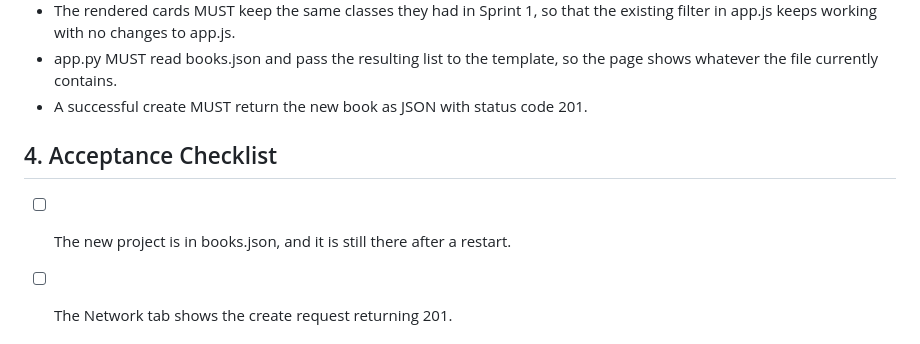
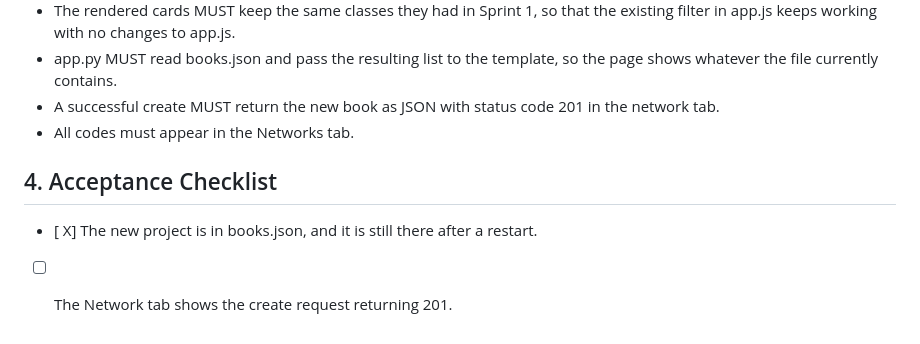
Before and after one commit to jd304/ssw215-jd304, a Markdown page: Project/Phase2_Sprint2/SPEC.md, the part around the change. Drawn GitHub-style.

Commit message:
Spec.md with checklist checked

```diff
--- a/Project/Phase2_Sprint2/SPEC.md
+++ b/Project/Phase2_Sprint2/SPEC.md
@@ -62,10 +62,11 @@ bookInfo_db.
 filter in app.js keeps working with no changes to app.js.
 - app.py MUST read books.json and pass the resulting list to the template, so the page
 shows whatever the file currently contains.
-- A successful create MUST return the new book as JSON with status code 201.
+- A successful create MUST return the new book as JSON with status code 201 in the network tab.
+- All codes must appear in the Networks tab.
 
 ## 4. Acceptance Checklist
-- [ ] The new project is in books.json, and it is still there after a restart.
+- [ X] The new project is in books.json, and it is still there after a restart.
 - [ ] The Network tab shows the create request returning 201.
 
 
```
